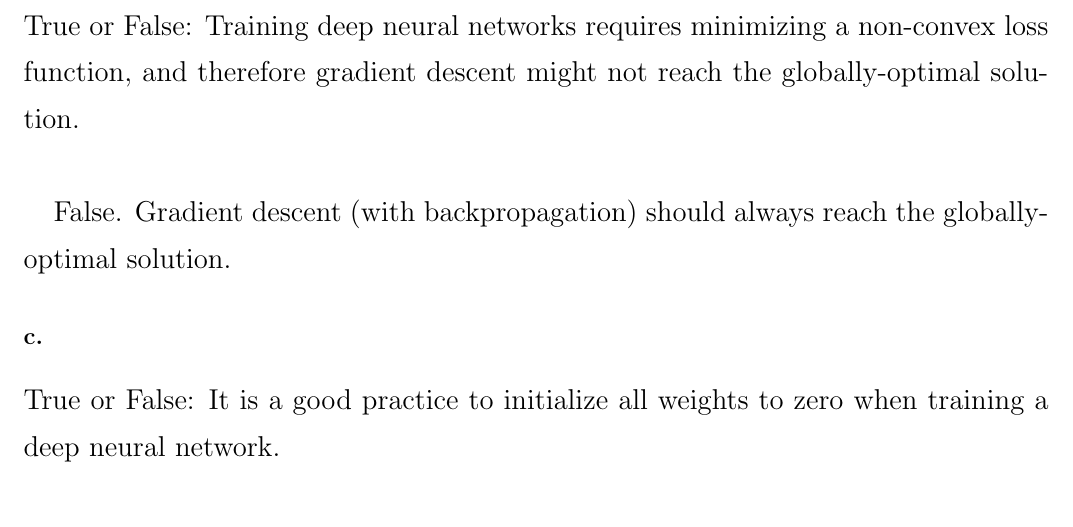
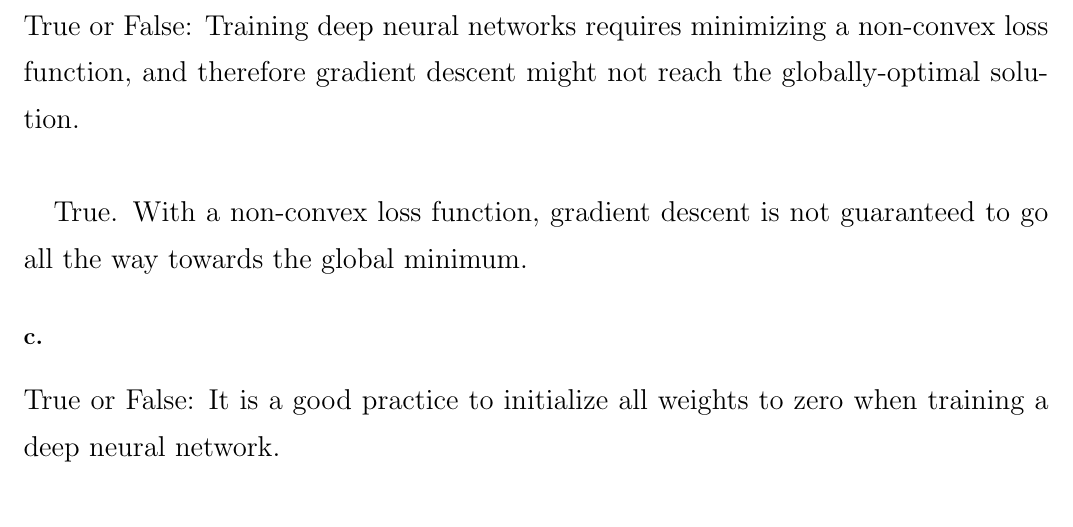
Before and after one commit to michaelghuang19/cse446, a LaTeX problem sheet (hw3/cse446hw3.tex): part of page 1 of 9, cut so that both start at the same text. Compiled offline with pdfLaTeX.

Commit message:
questionable a1

```diff
--- a/hw3/cse446hw3.tex
+++ b/hw3/cse446hw3.tex
@@ -56,12 +56,14 @@
 Say you trained an SVM classifier with an RBF kernel ($K(u, v) = \exp\left(-\frac{\norm{u-v}^2_2}{2\sigma^2}\right)$). It seems to underfit the training set: should you increase or decrease $\sigma$? \\
 
 If the RBF kernel underfits the training set, we should decrease the bandwidth $\sigma$. Underfitting indicates a smoother fit and lower variance, so we want to decrease $\sigma$ so that we can decrease fit the training points a bit better.
+% more narrow bumps and fits data more tightly
 
 \subsection*{b.}
 
 True or False: Training deep neural networks requires minimizing a non-convex loss function, and therefore gradient descent might not reach the globally-optimal solution. \\
 
-False. Gradient descent (with backpropagation) should always reach the globally-optimal solution.
+True. With a non-convex loss function, gradient descent is not guaranteed to go all the way towards the global minimum.
+% Could increase?
 
 \subsection*{c.}
 
```
Also changed, not shown: hw3/cse446hw3.tex (1 more changed lines).
